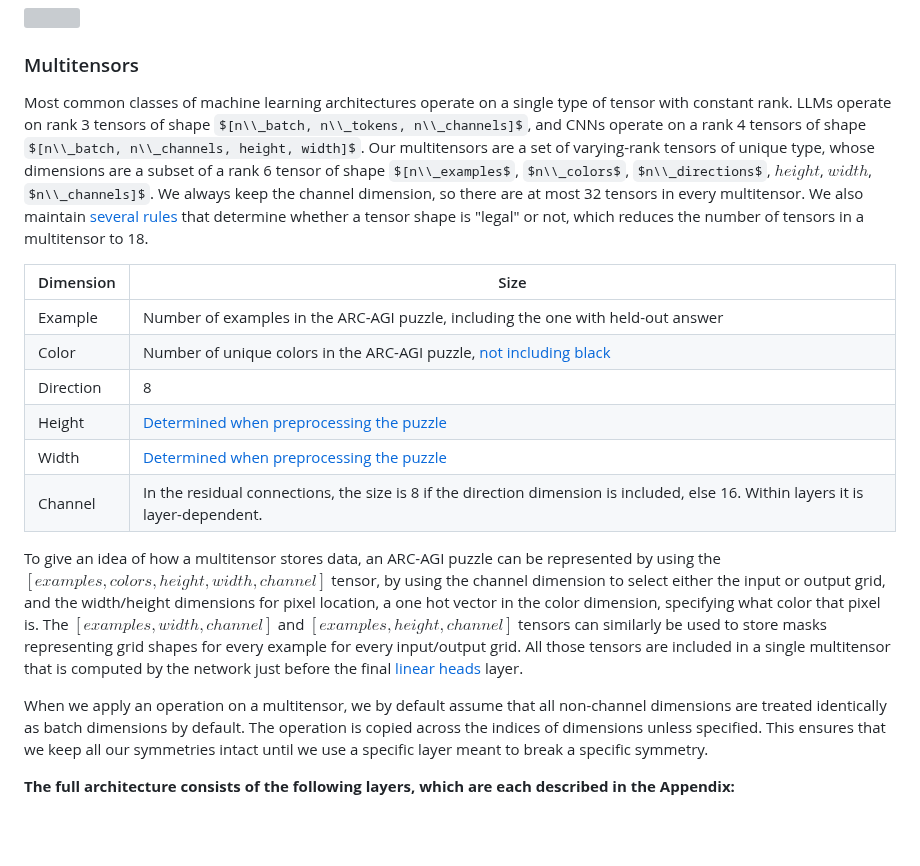
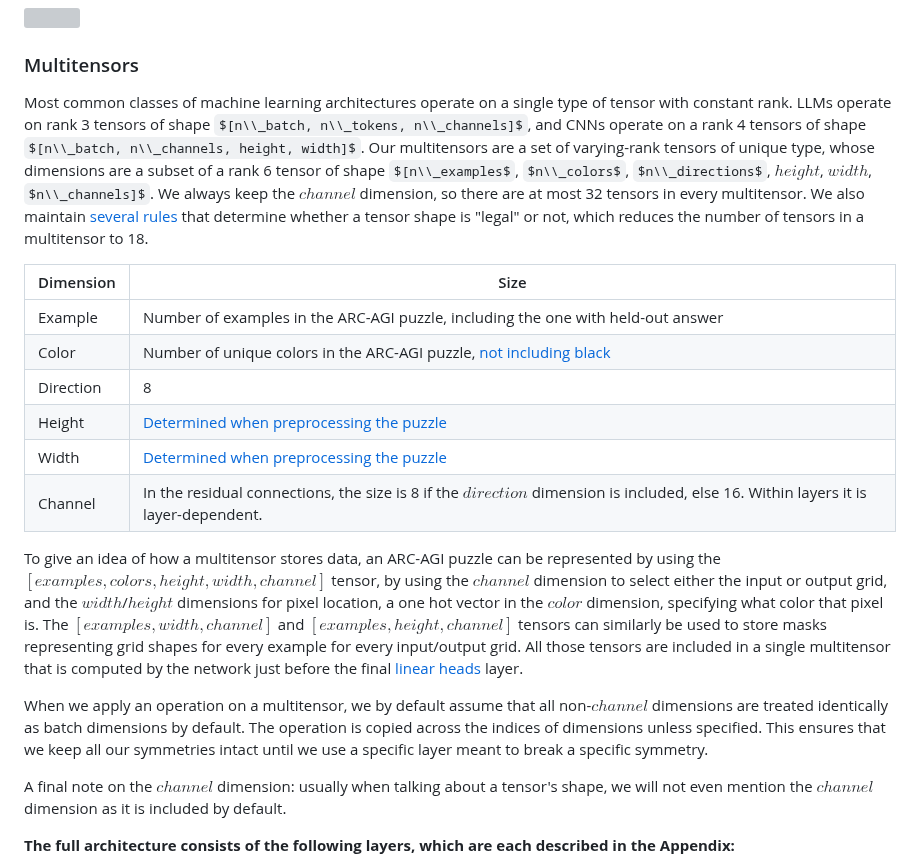
Before and after one commit to iliao2345/iliao2345.github.io, a Markdown page: blog_posts/arc_agi_without_pretraining/arc_agi_without_pretraining.md, the part around one of its changes. GitHub-like rendering; some formulas as TeX source; blank space fills up the shorter version; grey boxes are pictures that could not be loaded.

Commit message:
LaTeXified all dimension names

```diff
--- a/blog_posts/arc_agi_without_pretraining/arc_agi_without_pretraining.md
+++ b/blog_posts/arc_agi_without_pretraining/arc_agi_without_pretraining.md
@@ -257,7 +257,7 @@ The actual data ($z$, hidden activations, and puzzles) passing through our layer
 
 ### Multitensors
 
-Most common classes of machine learning architectures operate on a single type of tensor with constant rank. LLMs operate on rank 3 tensors of shape $[n\\_batch, n\\_tokens, n\\_channels]$, and CNNs operate on a rank 4 tensors of shape $[n\\_batch, n\\_channels, height, width]$. Our multitensors are a set of varying-rank tensors of unique type, whose dimensions are a subset of a rank 6 tensor of shape $[n\\_examples$, $n\\_colors$, $n\\_directions$, $height$, $width$, $n\\_channels]$. We always keep the channel dimension, so there are at most 32 tensors in every multitensor. We also maintain [several rules](#rules-for-legal-multitensors) that determine whether a tensor shape is "legal" or not, which reduces the number of tensors in a multitensor to 18.
+Most common classes of machine learning architectures operate on a single type of tensor with constant rank. LLMs operate on rank 3 tensors of shape $[n\\_batch, n\\_tokens, n\\_channels]$, and CNNs operate on a rank 4 tensors of shape $[n\\_batch, n\\_channels, height, width]$. Our multitensors are a set of varying-rank tensors of unique type, whose dimensions are a subset of a rank 6 tensor of shape $[n\\_examples$, $n\\_colors$, $n\\_directions$, $height$, $width$, $n\\_channels]$. We always keep the $channel$ dimension, so there are at most 32 tensors in every multitensor. We also maintain [several rules](#rules-for-legal-multitensors) that determine whether a tensor shape is "legal" or not, which reduces the number of tensors in a multitensor to 18.
 
 | Dimension | Size                                                                                                                             |
 | --------- | -------------------------------------------------------------------------------------------------------------------------------- |
@@ -266,15 +266,13 @@ Most common classes of machine learning architectures operate on a single type o
 | Direction | 8                                                                                                                                |
 | Height    | [Determined when preprocessing the puzzle](#output-shape-determination)                                                                       |
 | Width     | [Determined when preprocessing the puzzle](#output-shape-determination)                                                                       |
-| Channel   | In the residual connections, the size is 8 if the direction dimension is included, else 16. Within layers it is layer-dependent. |
+| Channel   | In the residual connections, the size is 8 if the $direction$ dimension is included, else 16. Within layers it is layer-dependent. |
 
-To give an idea of how a multitensor stores data, an ARC-AGI puzzle can be represented by using the $[examples, colors, height, width, channel]$ tensor, by using the channel dimension to select either the input or output grid, and the width/height dimensions for pixel location, a one hot vector in the color dimension, specifying what color that pixel is. The $[examples, width, channel]$ and $[examples, height, channel]$ tensors can similarly be used to store masks representing grid shapes for every example for every input/output grid. All those tensors are included in a single multitensor that is computed by the network just before the final [linear heads](#linear-heads) layer.
+To give an idea of how a multitensor stores data, an ARC-AGI puzzle can be represented by using the $[examples, colors, height, width, channel]$ tensor, by using the $channel$ dimension to select either the input or output grid, and the $width$/$height$ dimensions for pixel location, a one hot vector in the $color$ dimension, specifying what color that pixel is. The $[examples, width, channel]$ and $[examples, height, channel]$ tensors can similarly be used to store masks representing grid shapes for every example for every input/output grid. All those tensors are included in a single multitensor that is computed by the network just before the final [linear heads](#linear-heads) layer.
 
-When we apply an operation on a multitensor, we by default assume that all non-channel dimensions are treated identically as batch dimensions by default. The operation is copied across the indices of dimensions unless specified. This ensures that we keep all our symmetries intact until we use a specific layer meant to break a specific symmetry.
+When we apply an operation on a multitensor, we by default assume that all non-$channel$ dimensions are treated identically as batch dimensions by default. The operation is copied across the indices of dimensions unless specified. This ensures that we keep all our symmetries intact until we use a specific layer meant to break a specific symmetry.
 
-<!-- Some layers require an object for every tensor in a multitensor, so when talking about sets of objects all corresponding to the same multitensor, we may use the prefix "multi". For example, we may say "multiweights" when talking about using a linear layer with separate weights for every tensor in a multitensor.
-
-Usually when talking about a tensor's shape, we will not mention the channel dimension as it is included by default. -->
+A final note on the $channel$ dimension: usually when talking about a tensor's shape, we will not even mention the $channel$ dimension as it is included by default.
 
 **The full architecture consists of the following layers, which are each described in the Appendix:**
 - Begin with parameters of the $z$ distribution,
```
Also changed, not shown: other parts of blog_posts/arc_agi_without_pretraining/arc_agi_without_pretraining.md (+22 -22 lines).
